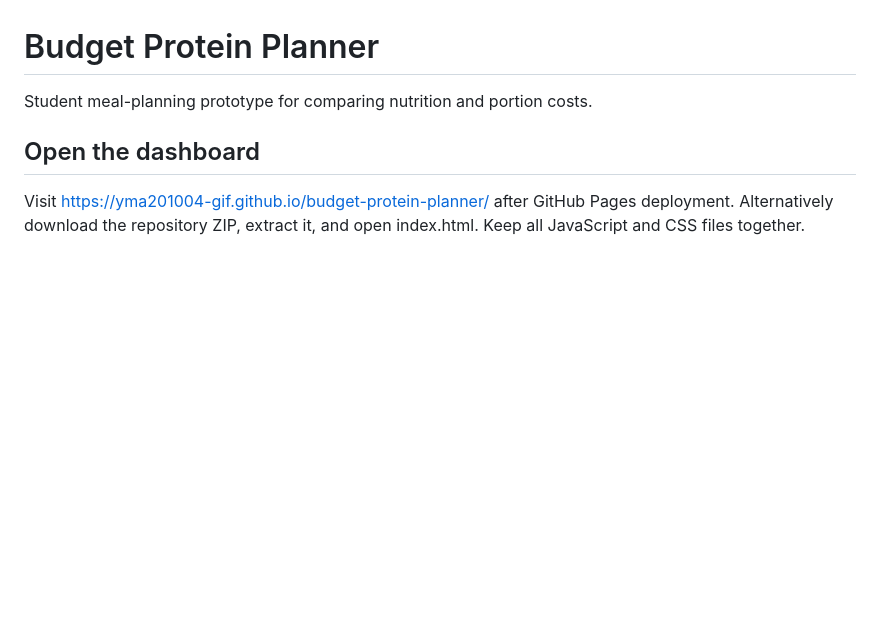
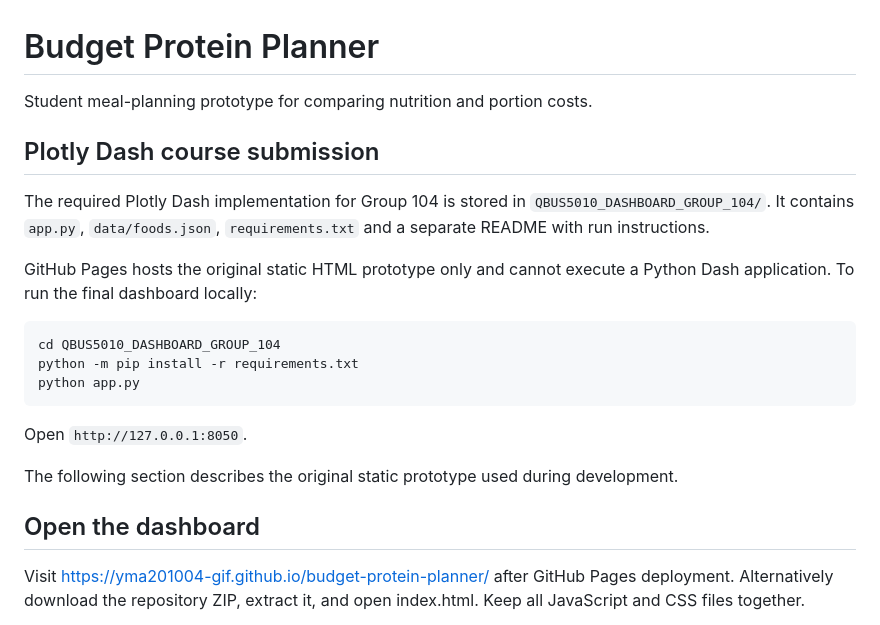
Before and after one commit to yma201004-gif/budget-protein-planner, a Markdown page: README.md, the part around the change. Rendered like a GitHub page; blank space fills up the shorter version.

Commit message:
Document where the Plotly Dash dashboard is located

````diff
--- a/README.md
+++ b/README.md
@@ -1,5 +1,25 @@
 # Budget Protein Planner
 Student meal-planning prototype for comparing nutrition and portion costs.
+
+## Plotly Dash course submission
+
+The required Plotly Dash implementation for Group 104 is stored in
+`QBUS5010_DASHBOARD_GROUP_104/`. It contains `app.py`, `data/foods.json`,
+`requirements.txt` and a separate README with run instructions.
+
+GitHub Pages hosts the original static HTML prototype only and cannot execute a
+Python Dash application. To run the final dashboard locally:
+
+```text
+cd QBUS5010_DASHBOARD_GROUP_104
+python -m pip install -r requirements.txt
+python app.py
+```
+
+Open `http://127.0.0.1:8050`.
+
+The following section describes the original static prototype used during
+development.
 
 ## Open the dashboard
 Visit https://yma201004-gif.github.io/budget-protein-planner/ after GitHub Pages deployment.
````
